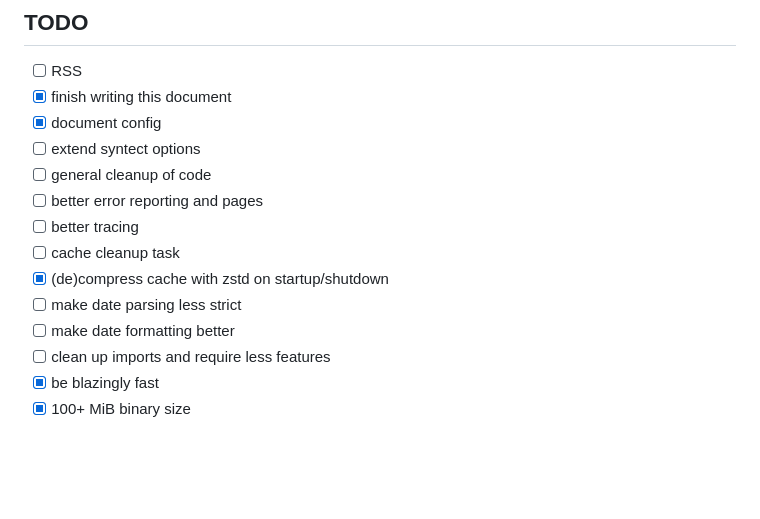
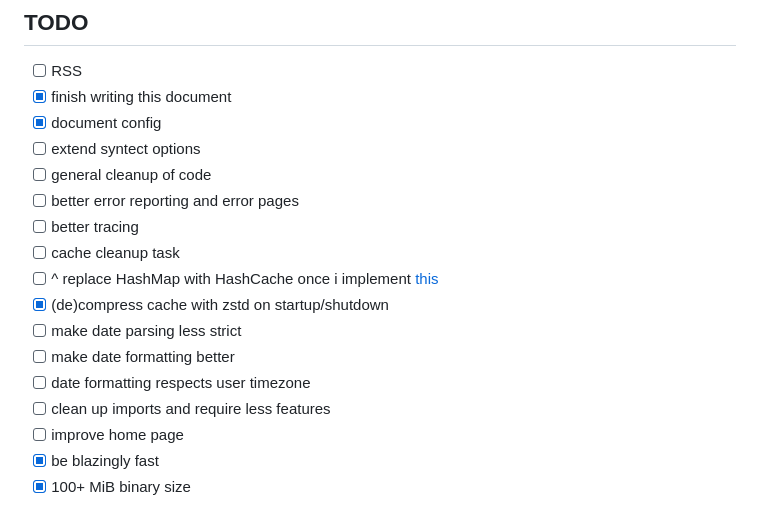
Before and after one commit to slonkazoid/bingus-blog, a Markdown page: README.md, the part around the change. Drawn GitHub-style; blank space fills up the shorter version.

Commit message:
update todo

```diff
--- a/README.md
+++ b/README.md
@@ -16,13 +16,16 @@ blazingly fast markdown blog software written in rust memory safe
 - [x] document config
 - [ ] extend syntect options
 - [ ] general cleanup of code
-- [ ] better error reporting and pages
+- [ ] better error reporting and error pages
 - [ ] better tracing
 - [ ] cache cleanup task
+- [ ] ^ replace HashMap with HashCache once i implement [this](https://github.com/wvwwvwwv/scalable-concurrent-containers/issues/139)
 - [x] (de)compress cache with zstd on startup/shutdown
 - [ ] make date parsing less strict
 - [ ] make date formatting better
+- [ ] date formatting respects user timezone
 - [ ] clean up imports and require less features
+- [ ] improve home page
 - [x] be blazingly fast
 - [x] 100+ MiB binary size
 
```
